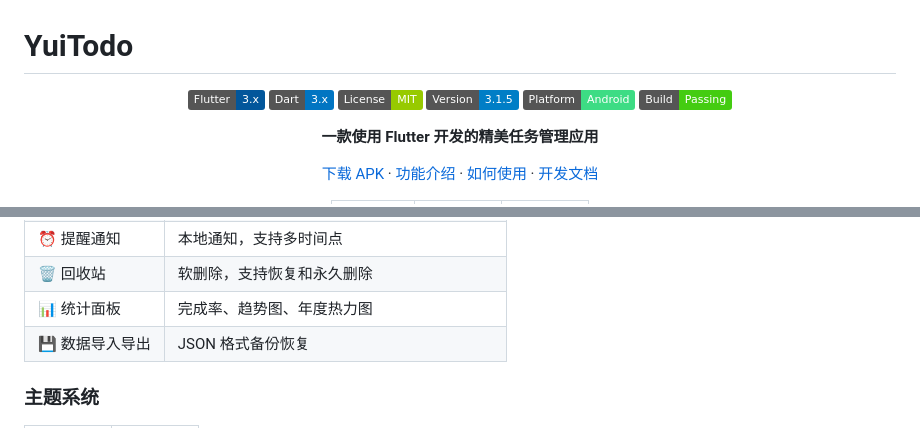
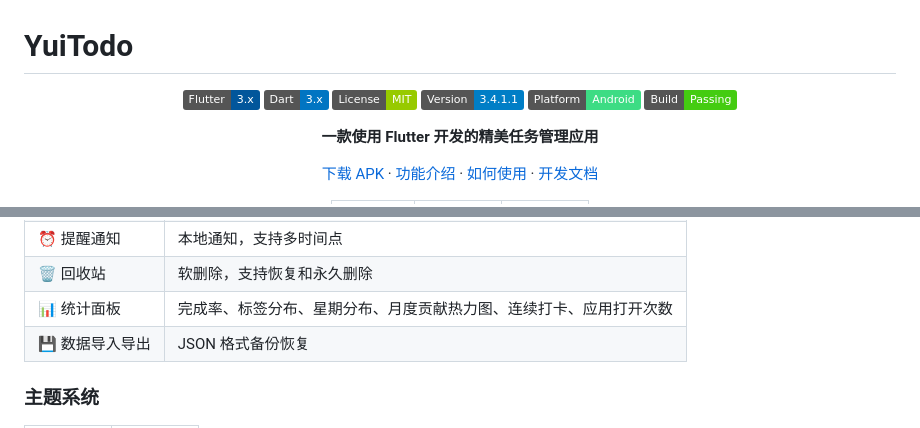
Before and after one commit to CyberYui/YuiTodo-Flutter, a Markdown page: README.md, 2 parts joined by grey strips. Rendered like a GitHub page; badges without logos.

Commit message:
docs: update README version to 3.4.1.1 for full branch

```diff
--- a/README.md
+++ b/README.md
@@ -5,7 +5,7 @@
 ![Flutter](https://img.shields.io/badge/Flutter-3.x-02569B?logo=flutter&logoColor=white)
 ![Dart](https://img.shields.io/badge/Dart-3.x-0175C2?logo=dart&logoColor=white)
 ![License](https://img.shields.io/badge/License-MIT-green)
-![Version](https://img.shields.io/badge/Version-3.1.5-blue)
+![Version](https://img.shields.io/badge/Version-3.4.1.1-blue)
 ![Platform](https://img.shields.io/badge/Platform-Android-3DDC84?logo=android&logoColor=white)
 ![Build](https://img.shields.io/badge/Build-Passing-brightgreen)
 
@@ -53,7 +53,7 @@ YuiTodo 诞生于对现有任务管理工具的不满：要么功能过于复杂
 | 🔄 循环任务 | 日/周/月/年/自定义间隔 |
 | ⏰ 提醒通知 | 本地通知，支持多时间点 |
 | 🗑️ 回收站 | 软删除，支持恢复和永久删除 |
-| 📊 统计面板 | 完成率、趋势图、年度热力图 |
+| 📊 统计面板 | 完成率、标签分布、星期分布、月度贡献热力图、连续打卡、应用打开次数 |
 | 💾 数据导入导出 | JSON 格式备份恢复 |
 
 ### 主题系统
```
